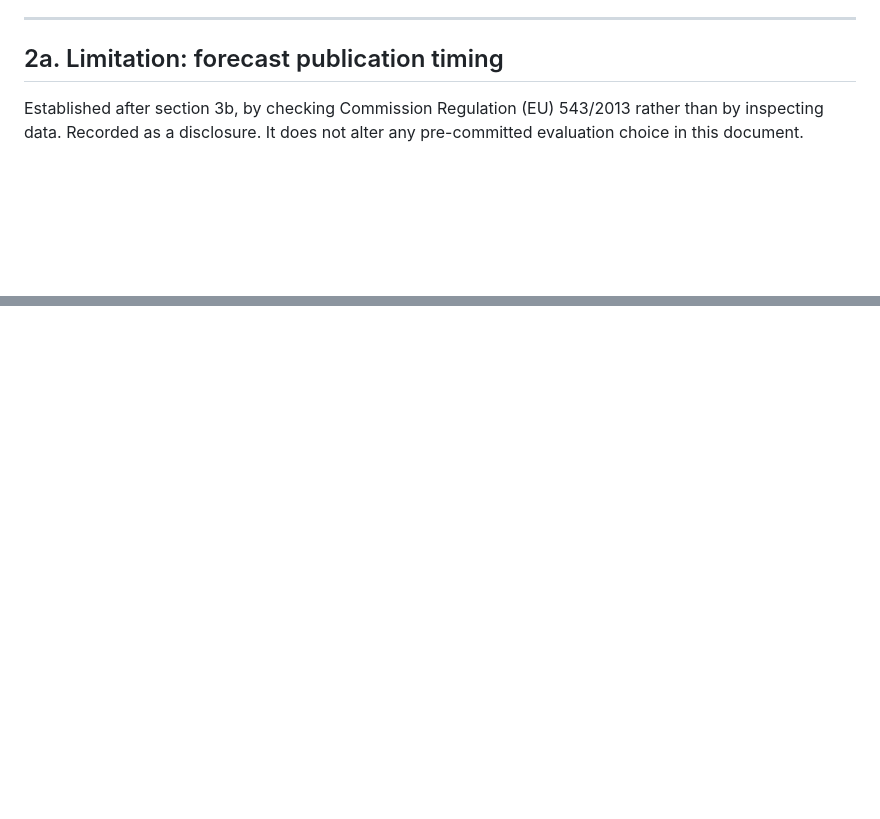
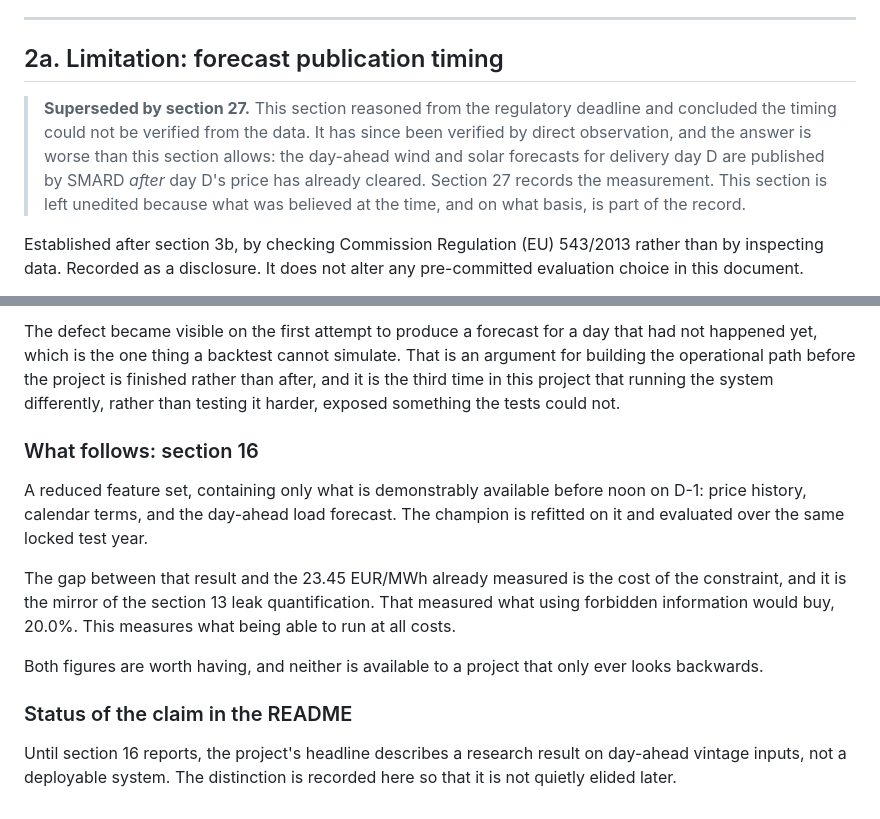
Before and after one commit to wassimomabrouk/dayahead-price-forecasting, a Markdown page: DESIGN.md, 2 parts joined by grey strips. GitHub-like rendering; blank space fills up the shorter version.

Commit message:
Section 27: exogenous forecasts are not available at gate closure

```diff
--- a/DESIGN.md
+++ b/DESIGN.md
@@ -63,6 +63,14 @@ what the assignment itself rests on.
 ---
 
 ## 2a. Limitation: forecast publication timing
+
+> **Superseded by section 27.** This section reasoned from the regulatory
+> deadline and concluded the timing could not be verified from the data. It
+> has since been verified by direct observation, and the answer is worse than
+> this section allows: the day-ahead wind and solar forecasts for delivery
+> day D are published by SMARD *after* day D's price has already cleared.
+> Section 27 records the measurement. This section is left unedited because
+> what was believed at the time, and on what basis, is part of the record.
 
 Established after section 3b, by checking Commission Regulation (EU)
 543/2013 rather than by inspecting data. Recorded as a disclosure. It does
@@ -1345,0 +1429,26 @@ accuracy did not convert into additional revenue.
+The defect became visible on the first attempt to produce a forecast for a day
+that had not happened yet, which is the one thing a backtest cannot simulate.
+That is an argument for building the operational path before the project is
+finished rather than after, and it is the third time in this project that
+running the system differently, rather than testing it harder, exposed
+something the tests could not.
+
+### What follows: section 16
+
+A reduced feature set, containing only what is demonstrably available before
+noon on D-1: price history, calendar terms, and the day-ahead load forecast.
+The champion is refitted on it and evaluated over the same locked test year.
+
+The gap between that result and the 23.45 EUR/MWh already measured is the cost
+of the constraint, and it is the mirror of the section 13 leak quantification.
+That measured what using forbidden information would buy, 20.0%. This measures
+what being able to run at all costs.
+
+Both figures are worth having, and neither is available to a project that only
+ever looks backwards.
+
+### Status of the claim in the README
+
+Until section 16 reports, the project's headline describes a research result
+on day-ahead vintage inputs, not a deployable system. The distinction is
+recorded here so that it is not quietly elided later.
```
Also changed, not shown: other parts of DESIGN.md (+75 -0 lines).
